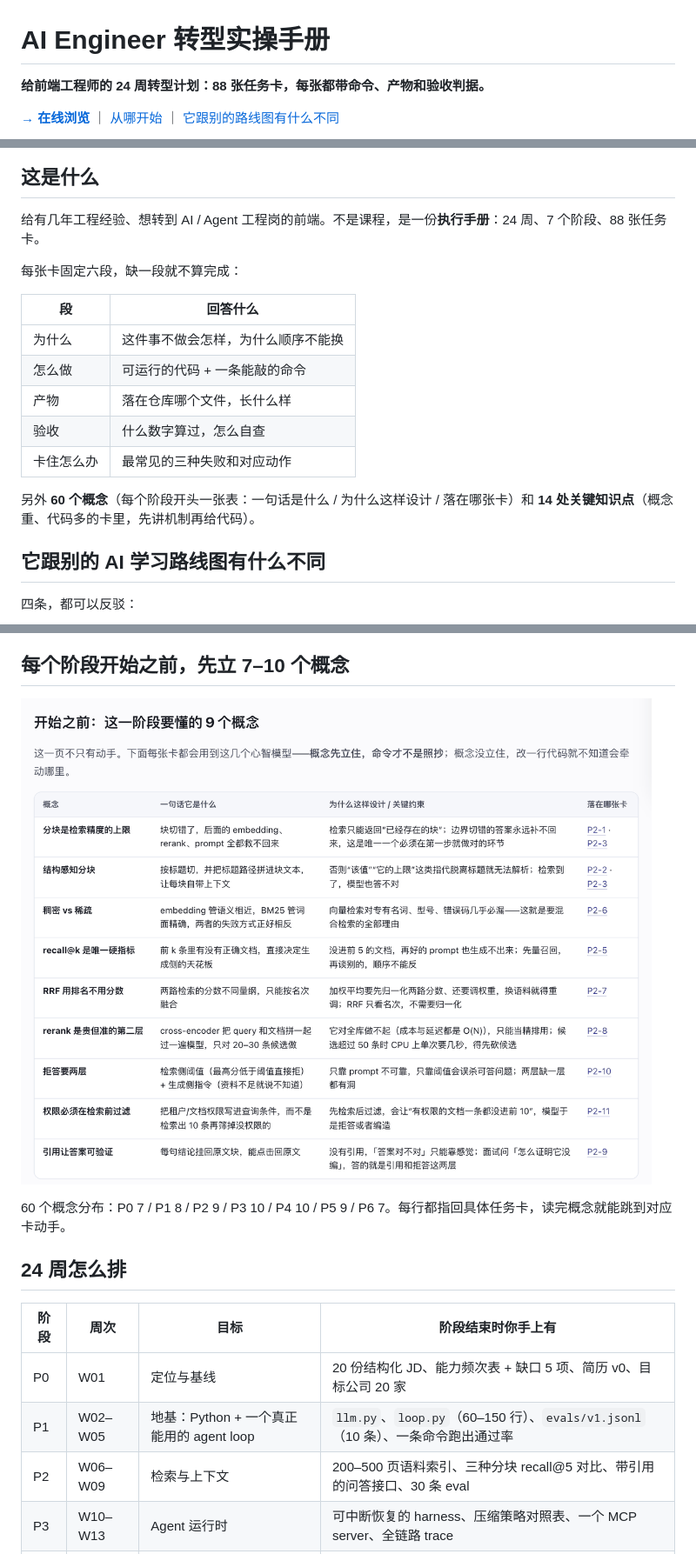
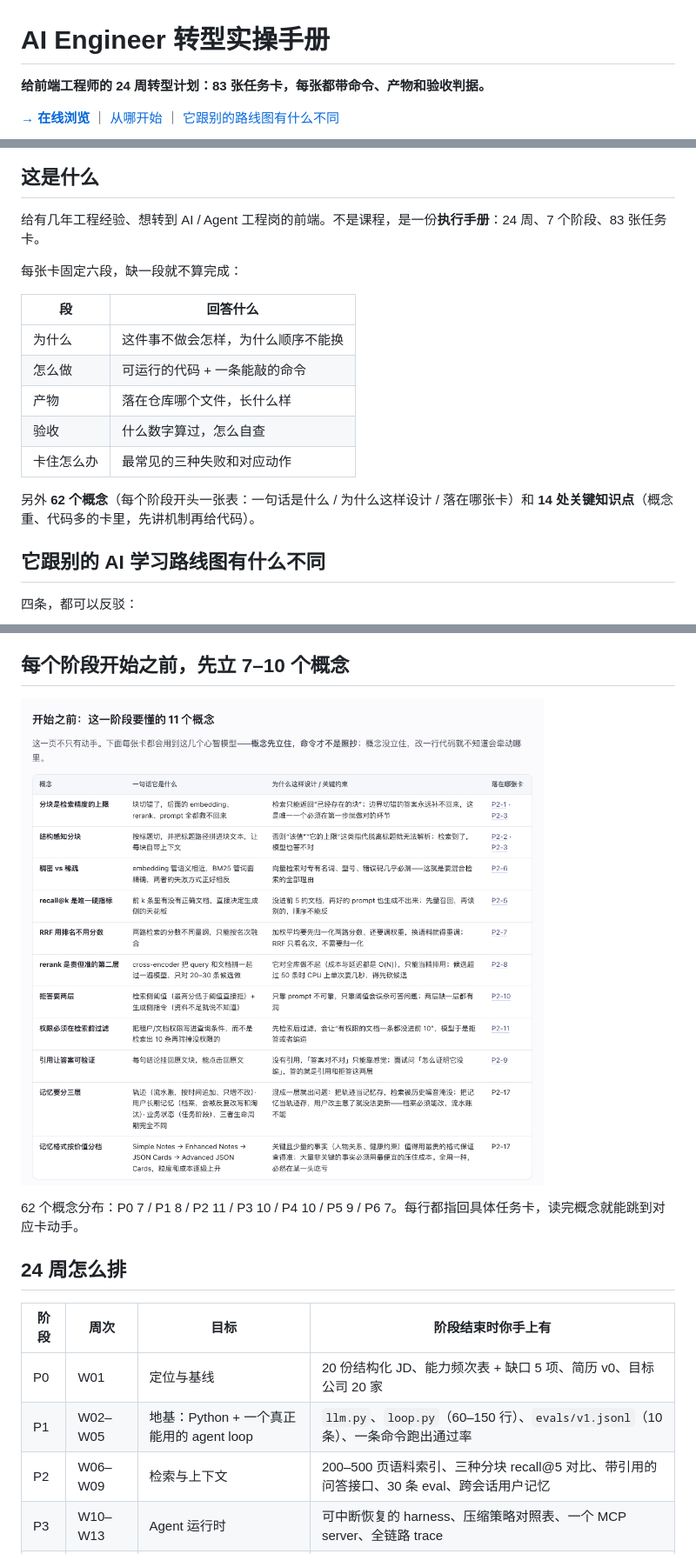
Before and after one commit to WilberTian/AI-engineer-plan, a Markdown page: README.md, 3 parts joined by grey strips. Shown at 87% size. GitHub-like rendering; pictures changed too: assets/readme/03-concepts.png.

Commit message:
docs: 按《深入理解 AI Agent》补内容（新增 P2-17 用户记忆卡，卡数 83、概念 62）

```diff
--- a/README.md
+++ b/README.md
@@ -1,6 +1,6 @@
 # AI Engineer 转型实操手册
 
-**给前端工程师的 24 周转型计划：88 张任务卡，每张都带命令、产物和验收判据。**
+**给前端工程师的 24 周转型计划：83 张任务卡，每张都带命令、产物和验收判据。**
 
 [**→ 在线浏览**](https://wilbertian.github.io/AI-engineer-plan/) ｜ [从哪开始](#从哪开始) ｜ [它跟别的路线图有什么不同](#它跟别的-ai-学习路线图有什么不同)
 
@@ -8,7 +8,7 @@
 
 ## 这是什么
 
-给有几年工程经验、想转到 AI / Agent 工程岗的前端。不是课程，是一份**执行手册**：24 周、7 个阶段、88 张任务卡。
+给有几年工程经验、想转到 AI / Agent 工程岗的前端。不是课程，是一份**执行手册**：24 周、7 个阶段、83 张任务卡。
 
 每张卡固定六段，缺一段就不算完成：
 
@@ -20,7 +20,7 @@
 | 验收    | 什么数字算过，怎么自查       |
 | 卡住怎么办 | 最常见的三种失败和对应动作     |
 
-另外 **60 个概念**（每个阶段开头一张表：一句话是什么 / 为什么这样设计 / 落在哪张卡）和 **14 处关键知识点**（概念重、代码多的卡里，先讲机制再给代码）。
+另外 **62 个概念**（每个阶段开头一张表：一句话是什么 / 为什么这样设计 / 落在哪张卡）和 **14 处关键知识点**（概念重、代码多的卡里，先讲机制再给代码）。
 
 ## 它跟别的 AI 学习路线图有什么不同
 
@@ -43,7 +43,7 @@
 
 ![阶段页的概念表：一句话是什么 / 为什么这样设计 / 落在哪张卡](assets/readme/03-concepts.png)
 
-60 个概念分布：P0 7 / P1 8 / P2 9 / P3 10 / P4 10 / P5 9 / P6 7。每行都指回具体任务卡，读完概念就能跳到对应卡动手。
+62 个概念分布：P0 7 / P1 8 / P2 11 / P3 10 / P4 10 / P5 9 / P6 7。每行都指回具体任务卡，读完概念就能跳到对应卡动手。
 
 ## 24 周怎么排
 
@@ -51,7 +51,7 @@
 | -- | ------- | ------------------------------ | ------------------------------------------------------------- |
 | P0 | W01     | 定位与基线                          | 20 份结构化 JD、能力频次表 + 缺口 5 项、简历 v0、目标公司 20 家                     |
 | P1 | W02–W05 | 地基：Python + 一个真正能用的 agent loop | `llm.py`、`loop.py`（60–150 行）、`evals/v1.jsonl`（10 条）、一条命令跑出通过率 |
-| P2 | W06–W09 | 检索与上下文                         | 200–500 页语料索引、三种分块 recall@5 对比、带引用的问答接口、30 条 eval             |
+| P2 | W06–W09 | 检索与上下文                         | 200–500 页语料索引、三种分块 recall@5 对比、带引用的问答接口、30 条 eval、跨会话用户记忆             |
 | P3 | W10–W13 | Agent 运行时                      | 可中断恢复的 harness、压缩策略对照表、一个 MCP server、全链路 trace                |
 | P4 | W14–W17 | 可靠性、安全与成本                      | 五类故障注入报告、攻击清单 + 残留风险、成本降 30% 的 eval 证据、p50/p95                |
 | P5 | W18–W21 | 产品化与差异化                        | 公开可访问的产品链接、生成式 UI 场景、限额 + 成本看板、消融表、3 个仓库 README               |
```
Also changed, not shown: 6 other files.
